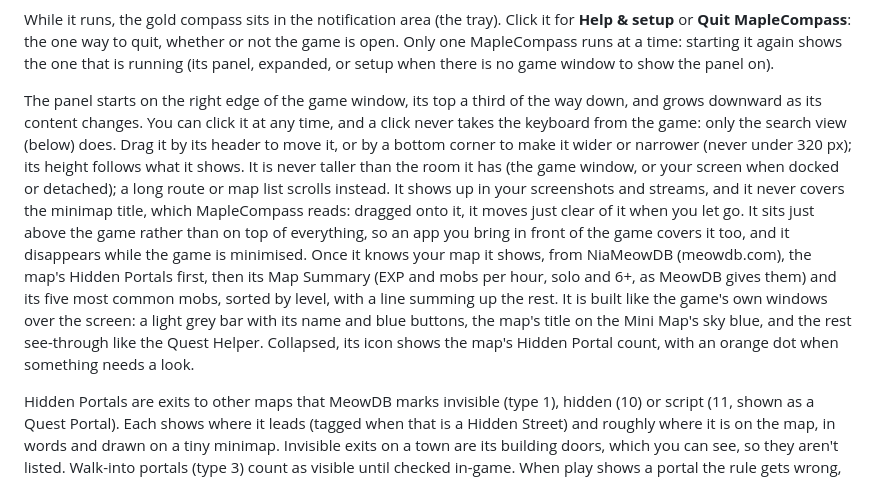
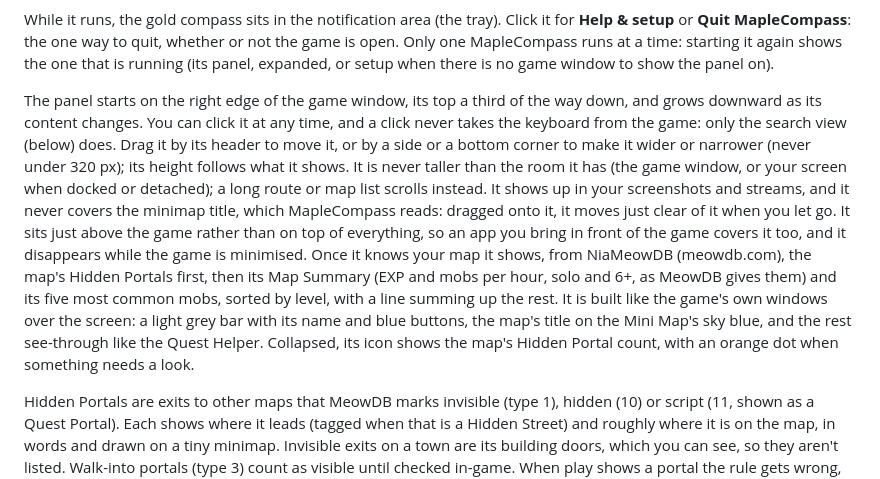
Before and after one commit to itechify/maplecompass, a Markdown page: README.md, the part around the change. Rendered like a GitHub page.

Commit message:
README: the panel's sides resize it too
Co-Authored-By: Claude Opus 5.5 <noreply@anthropic.com>

```diff
--- a/README.md
+++ b/README.md
@@ -31,7 +31,7 @@ On first run a setup window walks you through a ban-risk warning, finding the ga
 
 While it runs, the gold compass sits in the notification area (the tray). Click it for **Help & setup** or **Quit MapleCompass**: the one way to quit, whether or not the game is open. Only one MapleCompass runs at a time: starting it again shows the one that is running (its panel, expanded, or setup when there is no game window to show the panel on).
 
-The panel starts on the right edge of the game window, its top a third of the way down, and grows downward as its content changes. You can click it at any time, and a click never takes the keyboard from the game: only the search view (below) does. Drag it by its header to move it, or by a bottom corner to make it wider or narrower (never under 320 px); its height follows what it shows. It is never taller than the room it has (the game window, or your screen when docked or detached); a long route or map list scrolls instead. It shows up in your screenshots and streams, and it never covers the minimap title, which MapleCompass reads: dragged onto it, it moves just clear of it when you let go. It sits just above the game rather than on top of everything, so an app you bring in front of the game covers it too, and it disappears while the game is minimised. Once it knows your map it shows, from NiaMeowDB (meowdb.com), the map's Hidden Portals first, then its Map Summary (EXP and mobs per hour, solo and 6+, as MeowDB gives them) and its five most common mobs, sorted by level, with a line summing up the rest. It is built like the game's own windows over the screen: a light grey bar with its name and blue buttons, the map's title on the Mini Map's sky blue, and the rest see-through like the Quest Helper. Collapsed, its icon shows the map's Hidden Portal count, with an orange dot when something needs a look.
+The panel starts on the right edge of the game window, its top a third of the way down, and grows downward as its content changes. You can click it at any time, and a click never takes the keyboard from the game: only the search view (below) does. Drag it by its header to move it, or by a side or a bottom corner to make it wider or narrower (never under 320 px); its height follows what it shows. It is never taller than the room it has (the game window, or your screen when docked or detached); a long route or map list scrolls instead. It shows up in your screenshots and streams, and it never covers the minimap title, which MapleCompass reads: dragged onto it, it moves just clear of it when you let go. It sits just above the game rather than on top of everything, so an app you bring in front of the game covers it too, and it disappears while the game is minimised. Once it knows your map it shows, from NiaMeowDB (meowdb.com), the map's Hidden Portals first, then its Map Summary (EXP and mobs per hour, solo and 6+, as MeowDB gives them) and its five most common mobs, sorted by level, with a line summing up the rest. It is built like the game's own windows over the screen: a light grey bar with its name and blue buttons, the map's title on the Mini Map's sky blue, and the rest see-through like the Quest Helper. Collapsed, its icon shows the map's Hidden Portal count, with an orange dot when something needs a look.
 
 Hidden Portals are exits to other maps that MeowDB marks invisible (type 1), hidden (10) or script (11, shown as a Quest Portal). Each shows where it leads (tagged when that is a Hidden Street) and roughly where it is on the map, in words and drawn on a tiny minimap. Invisible exits on a town are its building doors, which you can see, so they aren't listed. Walk-into portals (type 3) count as visible until checked in-game. When play shows a portal the rule gets wrong, add it to the override list in `crates/compass-core/src/portal_overrides.rs`, by map ID and MeowDB portal name.
 
```
